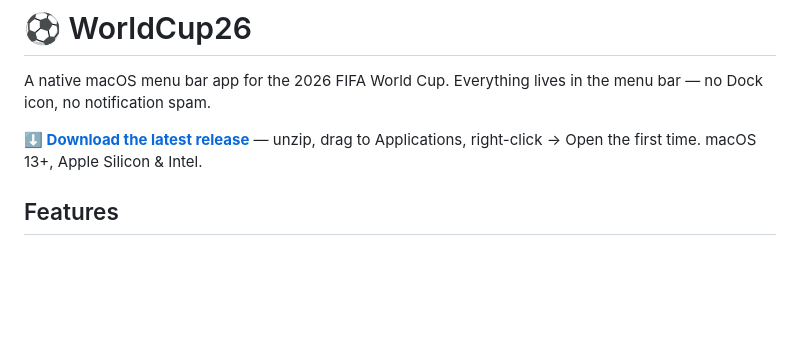
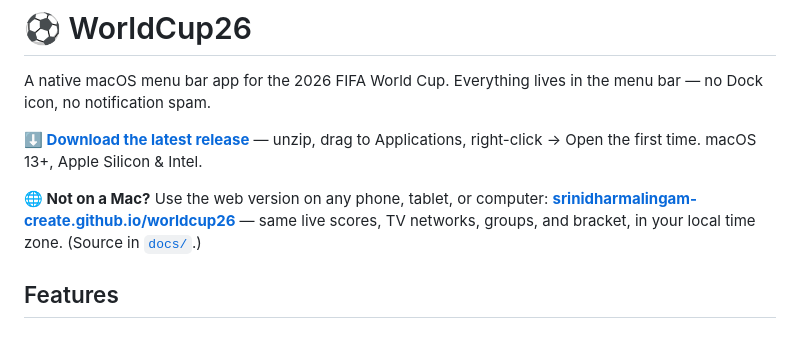
Before and after one commit to srinidharmalingam-create/worldcup26, a Markdown page: README.md, the part around the change. Drawn GitHub-style; blank space fills up the shorter version.

Commit message:
README: link the web version
Co-Authored-By: Claude Fable 5 <noreply@anthropic.com>

```diff
--- a/README.md
+++ b/README.md
@@ -3,6 +3,8 @@
 A native macOS menu bar app for the 2026 FIFA World Cup. Everything lives in the menu bar — no Dock icon, no notification spam.
 
 **[⬇ Download the latest release](https://github.com/srinidharmalingam-create/worldcup26/releases/latest)** — unzip, drag to Applications, right-click → Open the first time. macOS 13+, Apple Silicon & Intel.
+
+**🌐 Not on a Mac?** Use the web version on any phone, tablet, or computer: **[srinidharmalingam-create.github.io/worldcup26](https://srinidharmalingam-create.github.io/worldcup26/)** — same live scores, TV networks, groups, and bracket, in your local time zone. (Source in [`docs/`](docs/index.html).)
 
 ## Features
 
```
